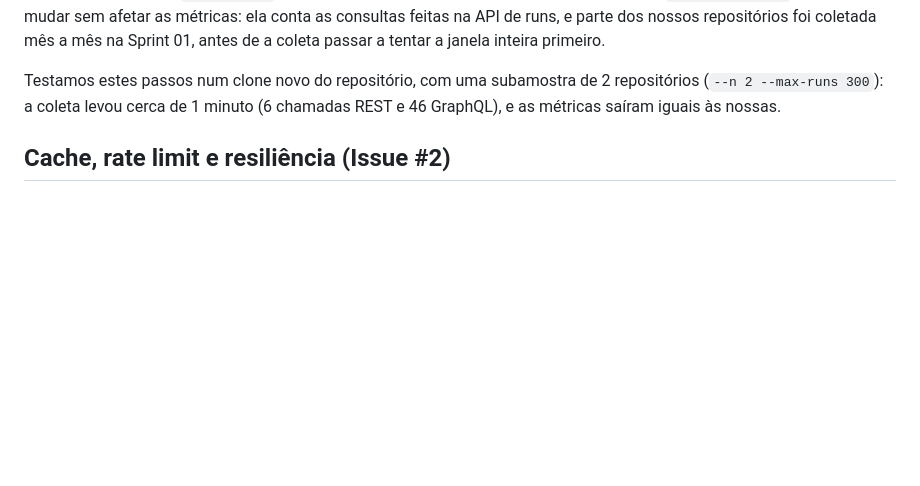
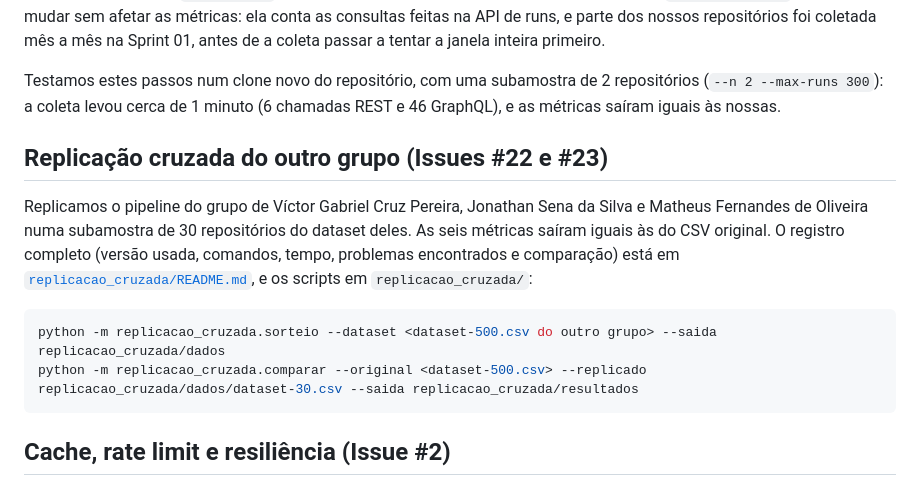
Before and after one commit to Gmbferreira/Mineracao-Metricas-DORA, a Markdown page: README.md, the part around the change. Drawn GitHub-style; blank space fills up the shorter version.

Commit message:
docs: #22 #23 registra a replicacao cruzada

````diff
--- a/README.md
+++ b/README.md
@@ -124,6 +124,20 @@ primeiro.
 Testamos estes passos num clone novo do repositório, com uma subamostra de 2
 repositórios (`--n 2 --max-runs 300`): a coleta levou cerca de 1 minuto (6
 chamadas REST e 46 GraphQL), e as métricas saíram iguais às nossas.
+
+## Replicação cruzada do outro grupo (Issues #22 e #23)
+
+Replicamos o pipeline do grupo de Víctor Gabriel Cruz Pereira, Jonathan Sena da
+Silva e Matheus Fernandes de Oliveira numa subamostra de 30 repositórios do
+dataset deles. As seis métricas saíram iguais às do CSV original. O registro
+completo (versão usada, comandos, tempo, problemas encontrados e comparação)
+está em [`replicacao_cruzada/README.md`](replicacao_cruzada/README.md), e os
+scripts em `replicacao_cruzada/`:
+
+```bash
+python -m replicacao_cruzada.sorteio --dataset <dataset-500.csv do outro grupo> --saida replicacao_cruzada/dados
+python -m replicacao_cruzada.comparar --original <dataset-500.csv> --replicado replicacao_cruzada/dados/dataset-30.csv --saida replicacao_cruzada/resultados
+```
 
 ## Cache, rate limit e resiliência (Issue #2)
 
````
Also changed, not shown: replicacao_cruzada/README.md (added, +158 -0 lines).
